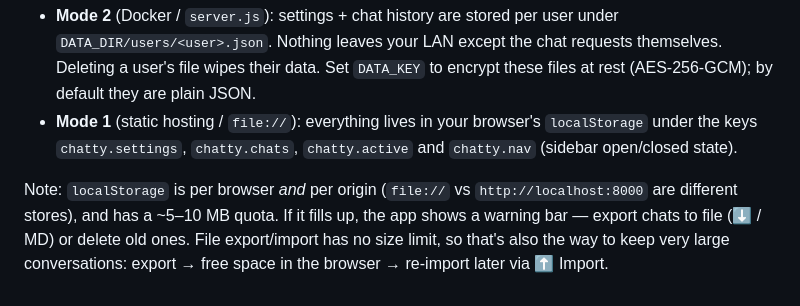
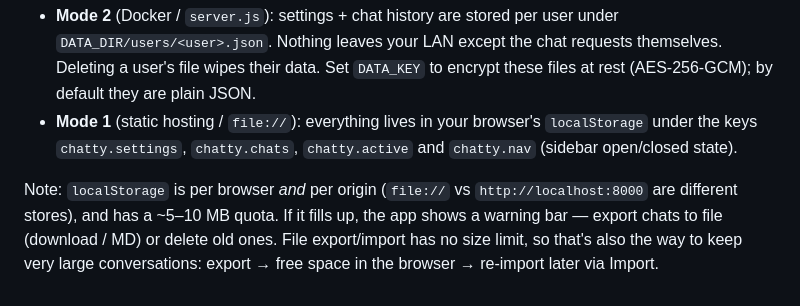
Before and after one commit to MaKla89/ChattyLAN, a Markdown page: README.md, the part around the change printed below. Drawn GitHub-style.

```diff
--- a/README.md
+++ b/README.md
@@ -138,6 +140,6 @@ same machine.
 
 Note: `localStorage` is per browser *and* per origin (`file://` vs `http://localhost:8000`
 are different stores), and has a ~5–10 MB quota. If it fills up, the app shows a warning
-bar — export chats to file (⬇ / MD) or delete old ones. File export/import has no size
+bar — export chats to file (download / MD) or delete old ones. File export/import has no size
 limit, so that's also the way to keep very large conversations: export → free space in
-the browser → re-import later via ⬆ Import.
+the browser → re-import later via Import.
```
Also changed, not shown: other parts of README.md (+13 -11 lines), Demo.png, 2 other files.
